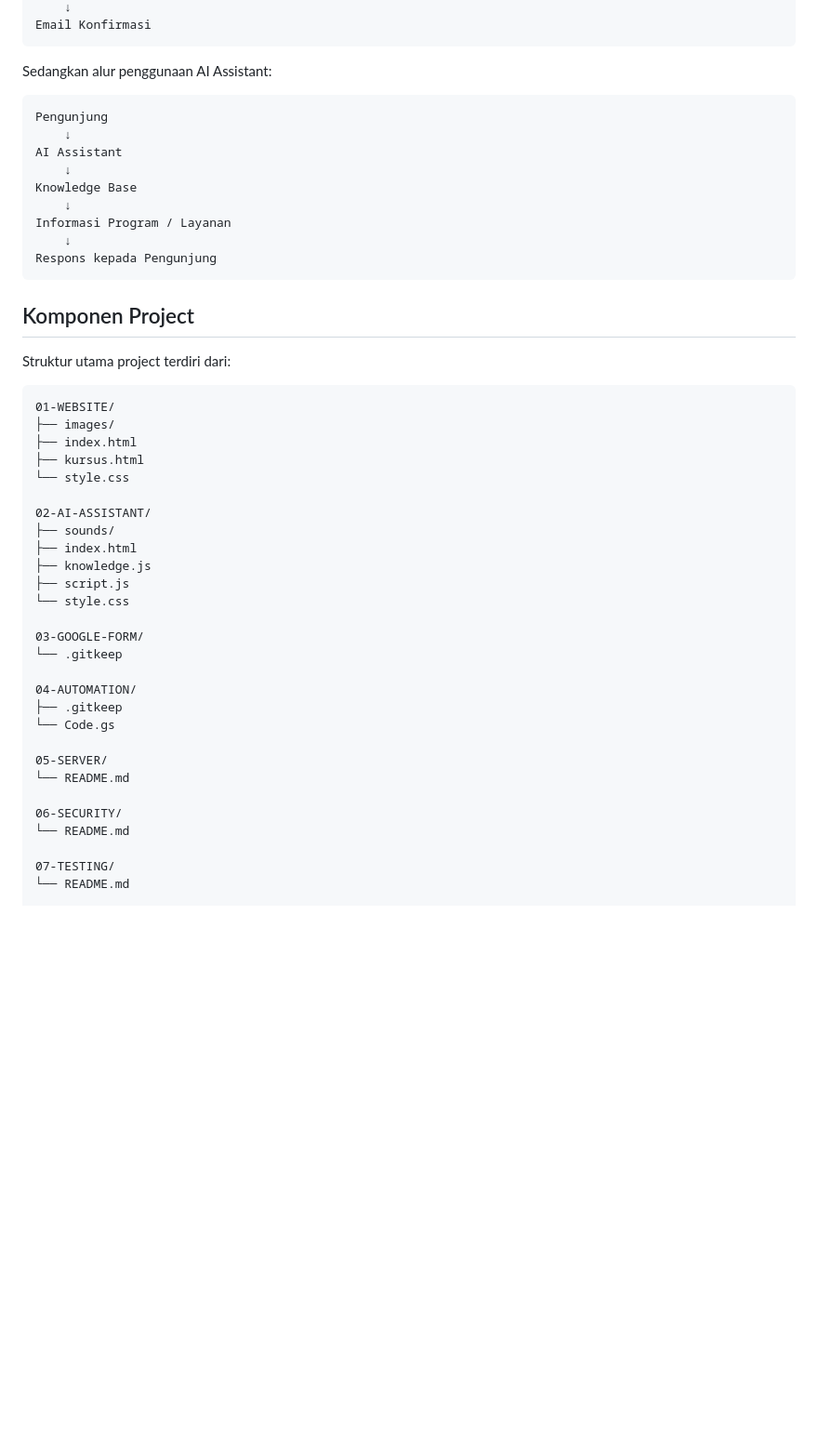
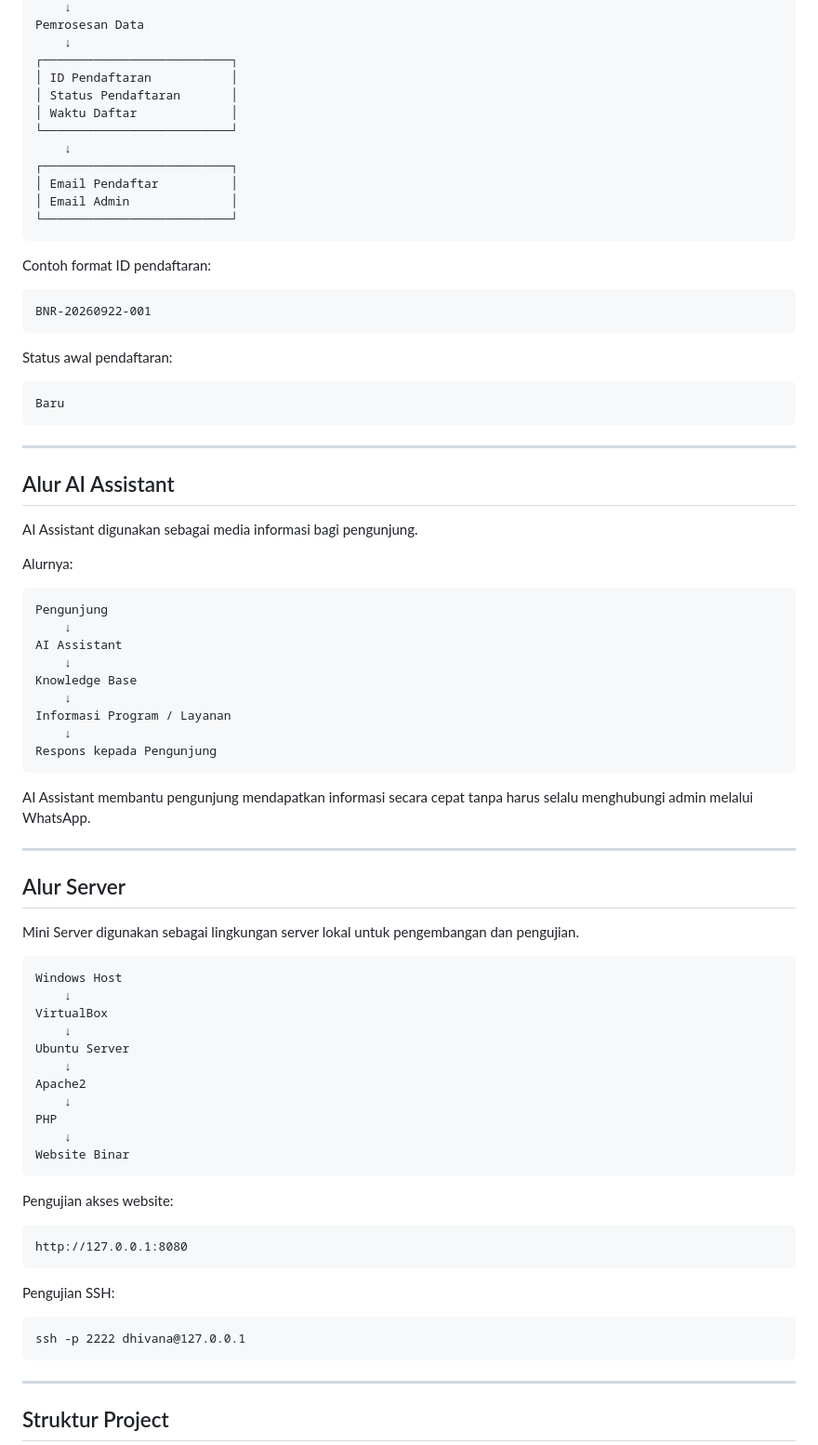
Before and after one commit to BinarKomputer2026/FINAL-PROJECT-BINAR-KOMPUTER, a Markdown page: 08-DOKUMENTASI/README.md, the part around one of its changes. Shown at 93% size. GitHub-like rendering; blank space fills up the shorter version.

````diff
--- a/08-DOKUMENTASI/README.md
+++ b/08-DOKUMENTASI/README.md
@@ -110,8 +184,37 @@ Automation
     ↓
-Email Konfirmasi
+Pemrosesan Data
+    ↓
+┌──────────────────────────┐
+│ ID Pendaftaran           │
+│ Status Pendaftaran       │
+│ Waktu Daftar             │
+└──────────────────────────┘
+    ↓
+┌──────────────────────────┐
+│ Email Pendaftar          │
+│ Email Admin              │
+└──────────────────────────┘
 ```
 
-Sedangkan alur penggunaan AI Assistant:
+Contoh format ID pendaftaran:
+
+```text
+BNR-20260922-001
+```
+
+Status awal pendaftaran:
+
+```text
+Baru
+```
+
+---
+
+## Alur AI Assistant
+
+AI Assistant digunakan sebagai media informasi bagi pengunjung.
+
+Alurnya:
 
 ```text
 Pengunjung
@@ -125,37 +228,41 @@ Informasi Program / Layanan
 Respons kepada Pengunjung
 ```
 
-## Komponen Project
+AI Assistant membantu pengunjung mendapatkan informasi secara cepat tanpa harus selalu menghubungi admin melalui WhatsApp.
 
-Struktur utama project terdiri dari:
+---
+
+## Alur Server
+
+Mini Server digunakan sebagai lingkungan server lokal untuk pengembangan dan pengujian.
 
 ```text
-01-WEBSITE/
-├── images/
-├── index.html
-├── kursus.html
-└── style.css
+Windows Host
+    ↓
+VirtualBox
+    ↓
+Ubuntu Server
+    ↓
+Apache2
+    ↓
+PHP
+    ↓
+Website Binar
+```
 
-02-AI-ASSISTANT/
-├── sounds/
-├── index.html
-├── knowledge.js
-├── script.js
-└── style.css
+Pengujian akses website:
 
-03-GOOGLE-FORM/
-└── .gitkeep
+```text
+http://127.0.0.1:8080
+```
 
-04-AUTOMATION/
-├── .gitkeep
-└── Code.gs
+Pengujian SSH:
 
-05-SERVER/
-└── README.md
+```text
+ssh -p 2222 dhivana@127.0.0.1
+```
 
-06-SECURITY/
-└── README.md
+---
 
-07-TESTING/
-└── README.md
+## Struktur Project
 
````
Also changed, not shown: other parts of 08-DOKUMENTASI/README.md (+208 -45 lines).
